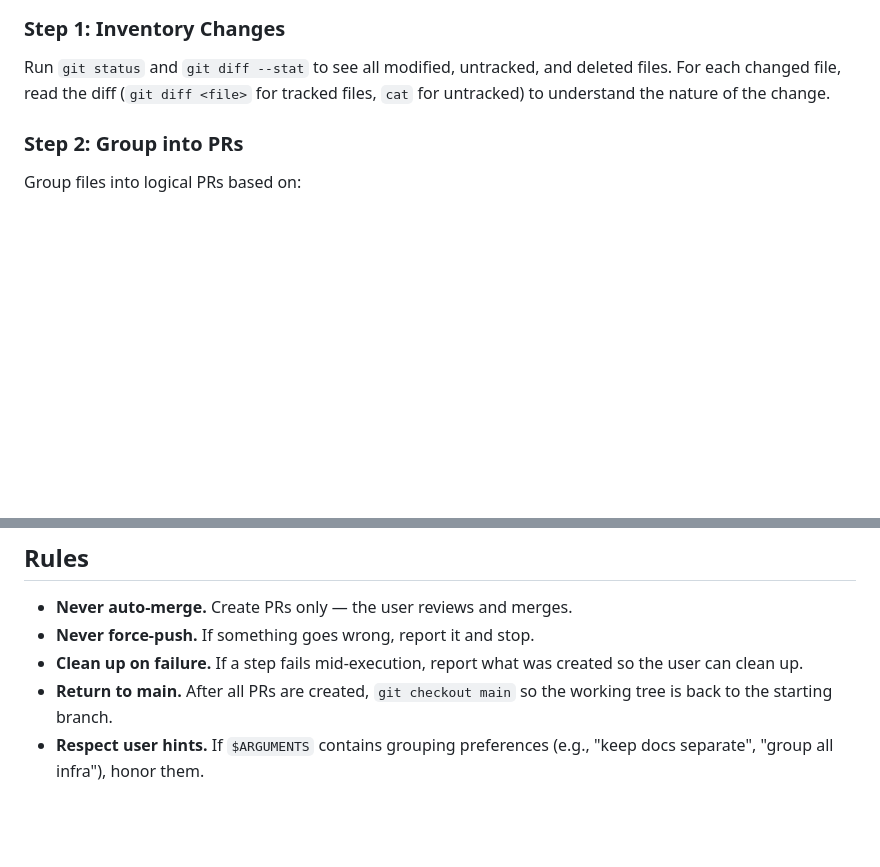
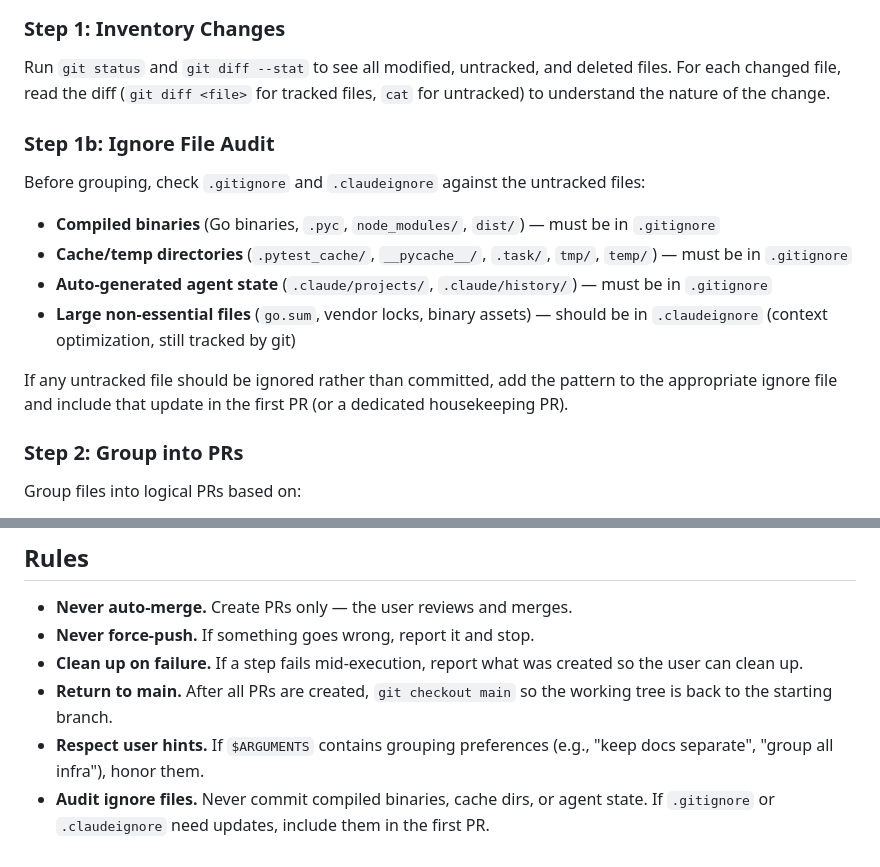
Before and after one commit to teatrie/event-substrate, a Markdown page: .claude/commands/ship.md, 2 parts joined by grey strips. Rendered like a GitHub page; blank space fills up the shorter version.

Commit message:
chore: add ignore file audit step to /ship skill
Add Step 1b to check .gitignore and .claudeignore for missing patterns
(binaries, caches, temp dirs, agent state) before grouping changes into
PRs. Prevents accidentally committing build artifacts.

Co-Authored-By: Claude Opus 4.6 <noreply@anthropic.com>

```diff
--- a/.claude/commands/ship.md
+++ b/.claude/commands/ship.md
@@ -15,6 +15,17 @@ You are a single subagent (Sonnet-tier). Your job is to analyze the dirty workin
 ### Step 1: Inventory Changes
 
 Run `git status` and `git diff --stat` to see all modified, untracked, and deleted files. For each changed file, read the diff (`git diff <file>` for tracked files, `cat` for untracked) to understand the nature of the change.
+
+### Step 1b: Ignore File Audit
+
+Before grouping, check `.gitignore` and `.claudeignore` against the untracked files:
+
+- **Compiled binaries** (Go binaries, `.pyc`, `node_modules/`, `dist/`) — must be in `.gitignore`
+- **Cache/temp directories** (`.pytest_cache/`, `__pycache__/`, `.task/`, `tmp/`, `temp/`) — must be in `.gitignore`
+- **Auto-generated agent state** (`.claude/projects/`, `.claude/history/`) — must be in `.gitignore`
+- **Large non-essential files** (`go.sum`, vendor locks, binary assets) — should be in `.claudeignore` (context optimization, still tracked by git)
+
+If any untracked file should be ignored rather than committed, add the pattern to the appropriate ignore file and include that update in the first PR (or a dedicated housekeeping PR).
 
 ### Step 2: Group into PRs
 
@@ -132,3 +143,4 @@ After merging PR 1, update PR 2's base to `main` (GitHub may do this automatical
 - **Clean up on failure.** If a step fails mid-execution, report what was created so the user can clean up.
 - **Return to main.** After all PRs are created, `git checkout main` so the working tree is back to the starting branch.
 - **Respect user hints.** If `$ARGUMENTS` contains grouping preferences (e.g., "keep docs separate", "group all infra"), honor them.
+- **Audit ignore files.** Never commit compiled binaries, cache dirs, or agent state. If `.gitignore` or `.claudeignore` need updates, include them in the first PR.
```
